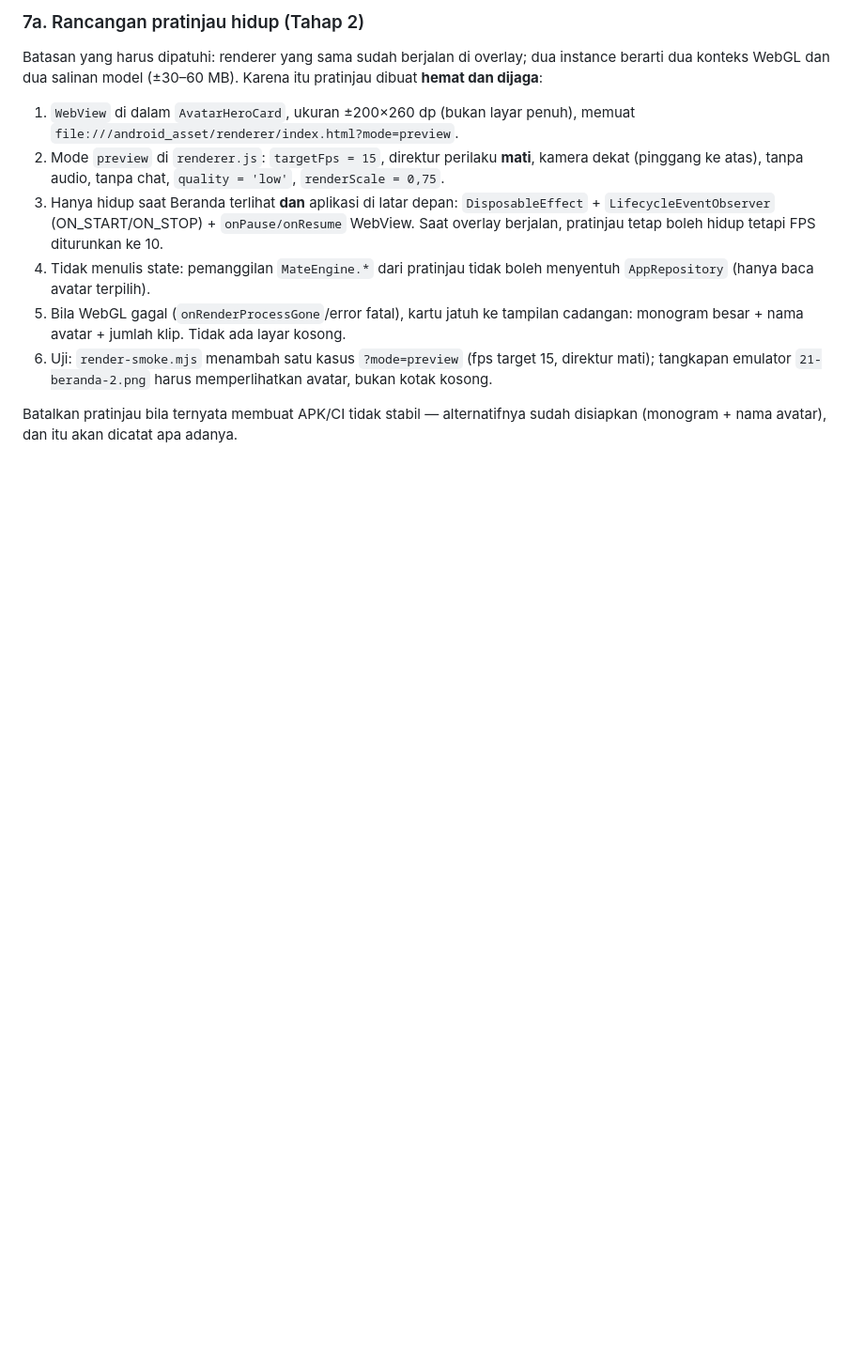
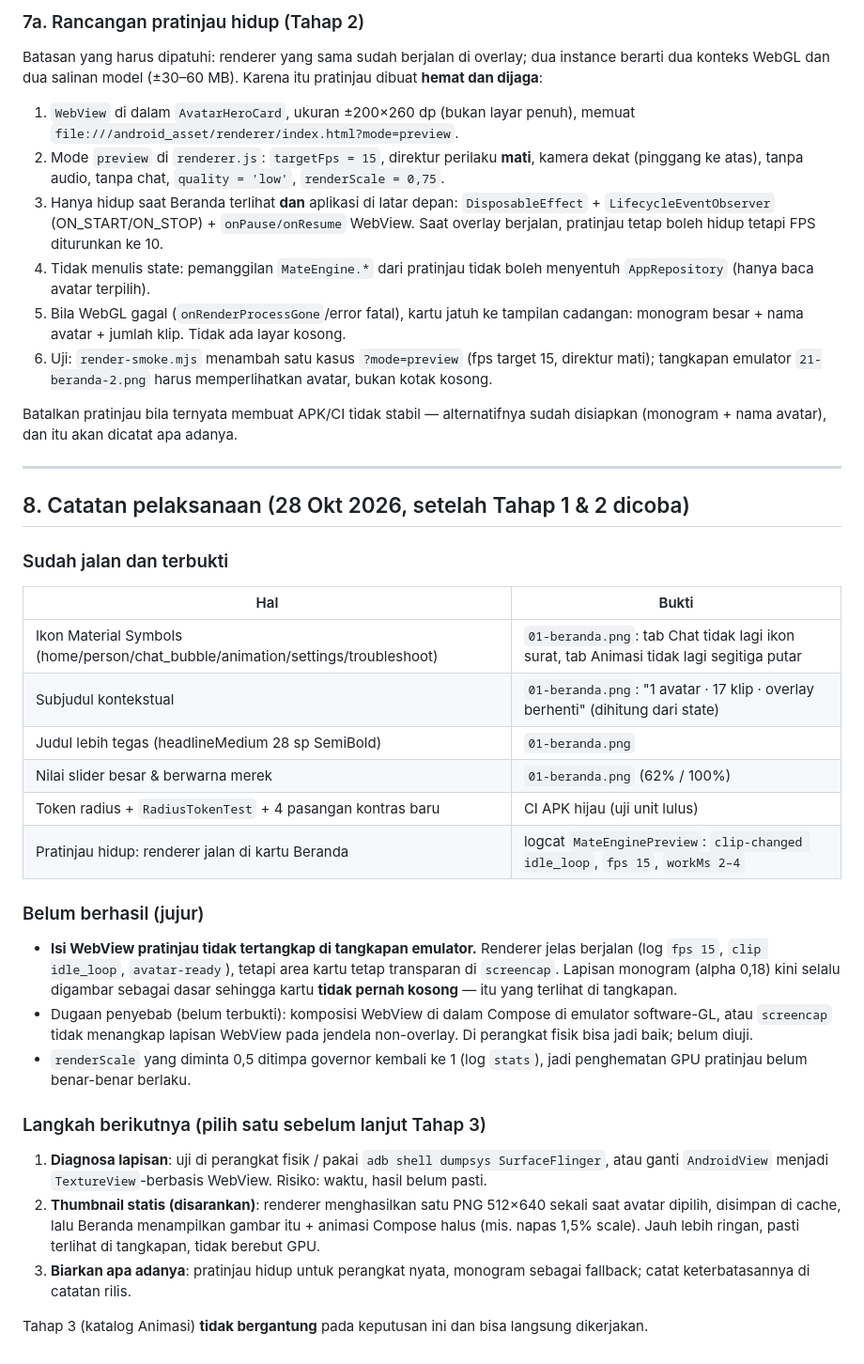
Before and after one commit to MRNODATAX/3D-engine-android, a Markdown page: docs/rencana-v0.1.9-ui-modern.md, the part around the change. Shown at 94% size. GitHub-like rendering; blank space fills up the shorter version.

Commit message:
docs: catat hasil Tahap 1-2 v0.1.9 apa adanya (pratinjau jalan tapi tak tertangkap screencap emulator)
Co-authored-by: arena-agent <297053741+arena-agent@users.noreply.github.com>

```diff
--- a/docs/rencana-v0.1.9-ui-modern.md
+++ b/docs/rencana-v0.1.9-ui-modern.md
@@ -194,3 +194,43 @@ konteks WebGL dan dua salinan model (±30–60 MB). Karena itu pratinjau dibuat
 
 Batalkan pratinjau bila ternyata membuat APK/CI tidak stabil — alternatifnya sudah disiapkan
 (monogram + nama avatar), dan itu akan dicatat apa adanya.
+
+
+---
+
+## 8. Catatan pelaksanaan (28 Okt 2026, setelah Tahap 1 & 2 dicoba)
+
+### Sudah jalan dan terbukti
+
+| Hal | Bukti |
+| --- | --- |
+| Ikon Material Symbols (home/person/chat_bubble/animation/settings/troubleshoot) | `01-beranda.png`: tab Chat tidak lagi ikon surat, tab Animasi tidak lagi segitiga putar |
+| Subjudul kontekstual | `01-beranda.png`: "1 avatar · 17 klip · overlay berhenti" (dihitung dari state) |
+| Judul lebih tegas (headlineMedium 28 sp SemiBold) | `01-beranda.png` |
+| Nilai slider besar & berwarna merek | `01-beranda.png` (62% / 100%) |
+| Token radius + `RadiusTokenTest` + 4 pasangan kontras baru | CI APK hijau (uji unit lulus) |
+| Pratinjau hidup: renderer jalan di kartu Beranda | logcat `MateEnginePreview`: `clip-changed idle_loop`, `fps 15`, `workMs 2–4` |
+
+### Belum berhasil (jujur)
+
+- **Isi WebView pratinjau tidak tertangkap di tangkapan emulator.** Renderer jelas berjalan
+  (log `fps 15`, `clip idle_loop`, `avatar-ready`), tetapi area kartu tetap transparan di
+  `screencap`. Lapisan monogram (alpha 0,18) kini selalu digambar sebagai dasar sehingga kartu
+  **tidak pernah kosong** — itu yang terlihat di tangkapan.
+- Dugaan penyebab (belum terbukti): komposisi WebView di dalam Compose di emulator software-GL,
+  atau `screencap` tidak menangkap lapisan WebView pada jendela non-overlay. Di perangkat fisik
+  bisa jadi baik; belum diuji.
+- `renderScale` yang diminta 0,5 ditimpa governor kembali ke 1 (log `stats`), jadi penghematan GPU
+  pratinjau belum benar-benar berlaku.
+
+### Langkah berikutnya (pilih satu sebelum lanjut Tahap 3)
+
+1. **Diagnosa lapisan**: uji di perangkat fisik / pakai `adb shell dumpsys SurfaceFlinger`, atau
+   ganti `AndroidView` menjadi `TextureView`-berbasis WebView. Risiko: waktu, hasil belum pasti.
+2. **Thumbnail statis (disarankan)**: renderer menghasilkan satu PNG 512×640 sekali saat avatar
+   dipilih, disimpan di cache, lalu Beranda menampilkan gambar itu + animasi Compose halus
+   (mis. napas 1,5% scale). Jauh lebih ringan, pasti terlihat di tangkapan, tidak berebut GPU.
+3. **Biarkan apa adanya**: pratinjau hidup untuk perangkat nyata, monogram sebagai fallback;
+   catat keterbatasannya di catatan rilis.
+
+Tahap 3 (katalog Animasi) **tidak bergantung** pada keputusan ini dan bisa langsung dikerjakan.
```
